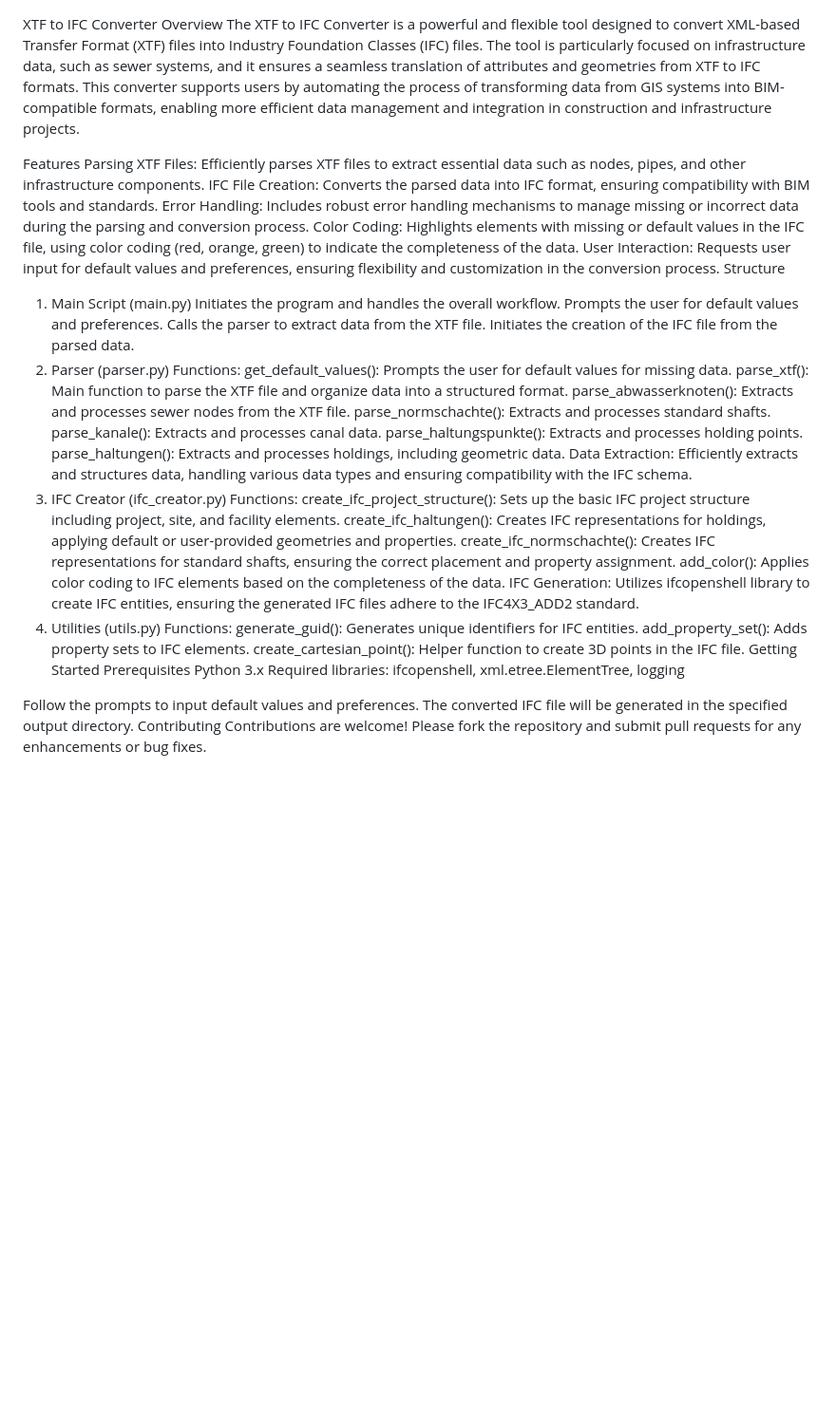
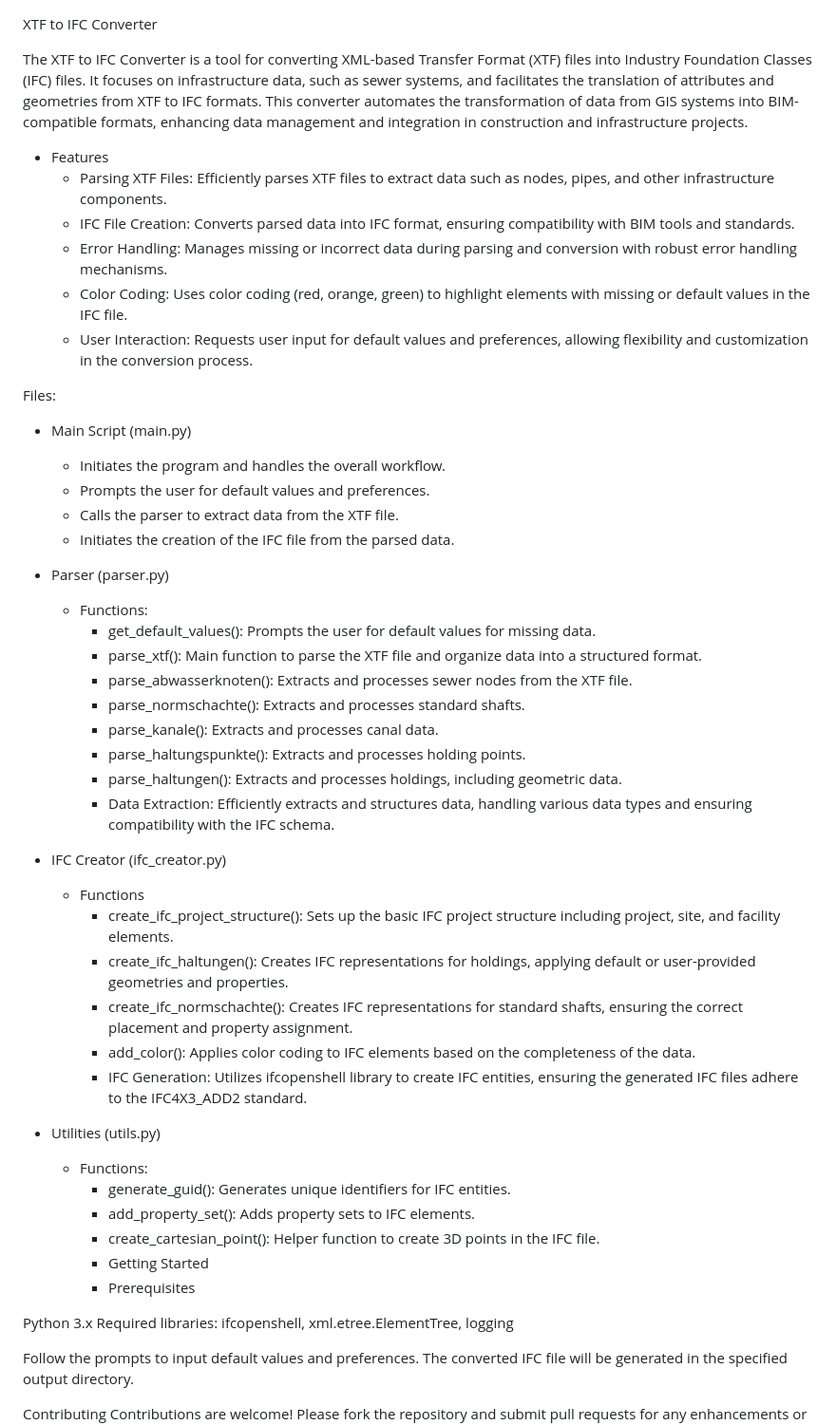
Before and after one commit to vaneeko/ili-ifc, a Markdown page: README.md, the part around the change. Shown at 95% size. Drawn GitHub-style; blank space fills up the shorter version.

```diff
--- a/README.md
+++ b/README.md
@@ -1,47 +1,51 @@
 XTF to IFC Converter
-Overview
-The XTF to IFC Converter is a powerful and flexible tool designed to convert XML-based Transfer Format (XTF) files into Industry Foundation Classes (IFC) files. The tool is particularly focused on infrastructure data, such as sewer systems, and it ensures a seamless translation of attributes and geometries from XTF to IFC formats. This converter supports users by automating the process of transforming data from GIS systems into BIM-compatible formats, enabling more efficient data management and integration in construction and infrastructure projects.
 
-Features
-Parsing XTF Files: Efficiently parses XTF files to extract essential data such as nodes, pipes, and other infrastructure components.
-IFC File Creation: Converts the parsed data into IFC format, ensuring compatibility with BIM tools and standards.
-Error Handling: Includes robust error handling mechanisms to manage missing or incorrect data during the parsing and conversion process.
-Color Coding: Highlights elements with missing or default values in the IFC file, using color coding (red, orange, green) to indicate the completeness of the data.
-User Interaction: Requests user input for default values and preferences, ensuring flexibility and customization in the conversion process.
-Structure
-1. Main Script (main.py)
-Initiates the program and handles the overall workflow.
-Prompts the user for default values and preferences.
-Calls the parser to extract data from the XTF file.
-Initiates the creation of the IFC file from the parsed data.
-2. Parser (parser.py)
-Functions:
-get_default_values(): Prompts the user for default values for missing data.
-parse_xtf(): Main function to parse the XTF file and organize data into a structured format.
-parse_abwasserknoten(): Extracts and processes sewer nodes from the XTF file.
-parse_normschachte(): Extracts and processes standard shafts.
-parse_kanale(): Extracts and processes canal data.
-parse_haltungspunkte(): Extracts and processes holding points.
-parse_haltungen(): Extracts and processes holdings, including geometric data.
-Data Extraction: Efficiently extracts and structures data, handling various data types and ensuring compatibility with the IFC schema.
-3. IFC Creator (ifc_creator.py)
-Functions:
-create_ifc_project_structure(): Sets up the basic IFC project structure including project, site, and facility elements.
-create_ifc_haltungen(): Creates IFC representations for holdings, applying default or user-provided geometries and properties.
-create_ifc_normschachte(): Creates IFC representations for standard shafts, ensuring the correct placement and property assignment.
-add_color(): Applies color coding to IFC elements based on the completeness of the data.
-IFC Generation: Utilizes ifcopenshell library to create IFC entities, ensuring the generated IFC files adhere to the IFC4X3_ADD2 standard.
-4. Utilities (utils.py)
-Functions:
-generate_guid(): Generates unique identifiers for IFC entities.
-add_property_set(): Adds property sets to IFC elements.
-create_cartesian_point(): Helper function to create 3D points in the IFC file.
-Getting Started
-Prerequisites
+The XTF to IFC Converter is a tool for converting XML-based Transfer Format (XTF) files into Industry Foundation Classes (IFC) files. It focuses on infrastructure data, such as sewer systems, and facilitates the translation of attributes and geometries from XTF to IFC formats. This converter automates the transformation of data from GIS systems into BIM-compatible formats, enhancing data management and integration in construction and infrastructure projects.
+
+- Features
+  - Parsing XTF Files: Efficiently parses XTF files to extract data such as nodes, pipes, and other infrastructure components.
+  - IFC File Creation: Converts parsed data into IFC format, ensuring compatibility with BIM tools and standards.
+  - Error Handling: Manages missing or incorrect data during parsing and conversion with robust error handling mechanisms.
+  - Color Coding: Uses color coding (red, orange, green) to highlight elements with missing or default values in the IFC file.
+  - User Interaction: Requests user input for default values and preferences, allowing flexibility and customization in the conversion process.
+
+Files:
+- Main Script (main.py)
+  - Initiates the program and handles the overall workflow.
+  - Prompts the user for default values and preferences.
+  - Calls the parser to extract data from the XTF file.
+  - Initiates the creation of the IFC file from the parsed data.
+
+- Parser (parser.py)
+  - Functions:
+    - get_default_values(): Prompts the user for default values for missing data.
+    - parse_xtf(): Main function to parse the XTF file and organize data into a structured format.
+    - parse_abwasserknoten(): Extracts and processes sewer nodes from the XTF file.
+    - parse_normschachte(): Extracts and processes standard shafts.
+    - parse_kanale(): Extracts and processes canal data.
+    - parse_haltungspunkte(): Extracts and processes holding points.
+    - parse_haltungen(): Extracts and processes holdings, including geometric data.
+    - Data Extraction: Efficiently extracts and structures data, handling various data types and ensuring compatibility with the IFC schema.
+- IFC Creator (ifc_creator.py)
+  - Functions
+    - create_ifc_project_structure(): Sets up the basic IFC project structure including project, site, and facility elements.
+    - create_ifc_haltungen(): Creates IFC representations for holdings, applying default or user-provided geometries and properties.
+    - create_ifc_normschachte(): Creates IFC representations for standard shafts, ensuring the correct placement and property assignment.
+    - add_color(): Applies color coding to IFC elements based on the completeness of the data.
+    - IFC Generation: Utilizes ifcopenshell library to create IFC entities, ensuring the generated IFC files adhere to the IFC4X3_ADD2 standard.
+- Utilities (utils.py)
+  - Functions:
+    - generate_guid(): Generates unique identifiers for IFC entities.
+    - add_property_set(): Adds property sets to IFC elements.
+    - create_cartesian_point(): Helper function to create 3D points in the IFC file.
+    - Getting Started
+    - Prerequisites
+
 Python 3.x
 Required libraries: ifcopenshell, xml.etree.ElementTree, logging
 
 Follow the prompts to input default values and preferences.
 The converted IFC file will be generated in the specified output directory.
+
 Contributing
 Contributions are welcome! Please fork the repository and submit pull requests for any enhancements or bug fixes.
```
